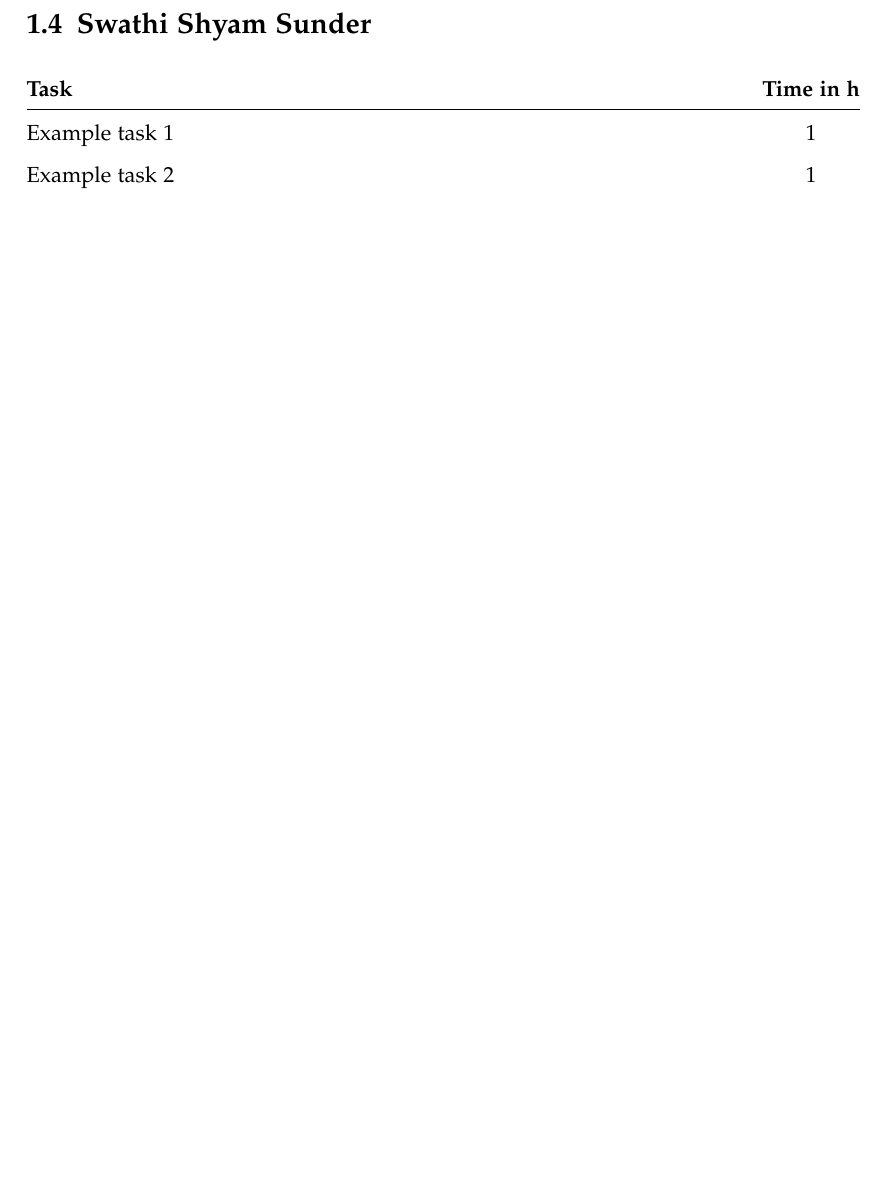
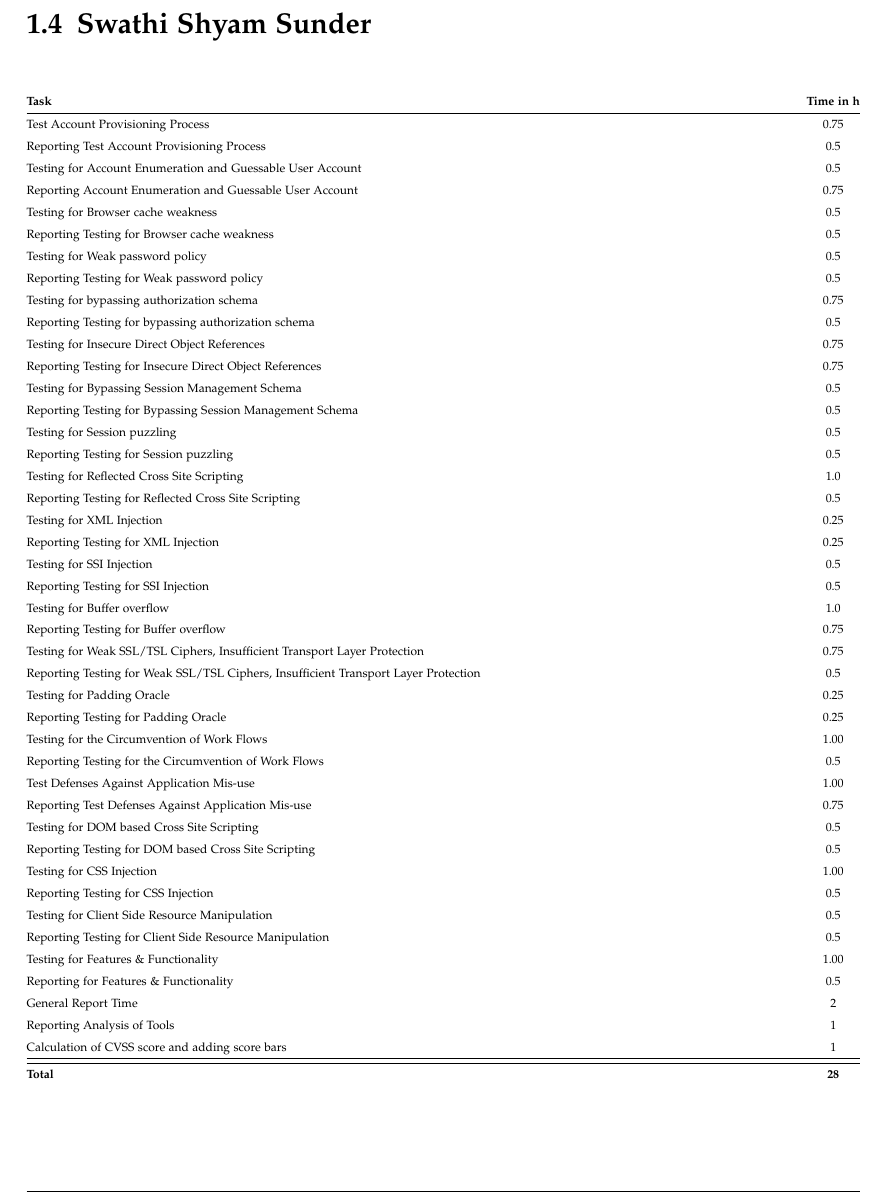
Before and after one commit to kwuerl/secure-coding-team-8, a LaTeX book (Report Phase 2/main.tex, which reads Report Phase 2/chapters/timetable.tex): part of page 8 of 23, cut so that both start at the same text. Compiled offline with pdfLaTeX.

Commit message:
added timetracking

```diff
--- a/Report Phase 2/chapters/timetable.tex
+++ b/Report Phase 2/chapters/timetable.tex
@@ -131,8 +131,54 @@ Calculation of CVSS Score and adding score bars	& 1.00 \\ \hline\hline
 \clearpage
 
 \section{Swathi Shyam Sunder}
+\begin{table}[H]
+\tiny
 \begin{tabular*}{\textwidth}{@{\extracolsep{\fill}} l c@{\extracolsep{0pt}} }
 \textbf{Task} & \textbf{Time in h} \\ \hline
-Example task 1 & 1 \\
-Example task 2 & 1
+Test Account Provisioning Process 		    & 0.75 \\
+Reporting Test Account Provisioning Process	& 0.5 \\
+Testing for Account Enumeration and Guessable User Account & 0.5 \\
+Reporting Account Enumeration and Guessable User Account & 0.75 \\
+Testing for Browser cache weakness 			& 0.5 \\
+Reporting Testing for Browser cache weakness & 0.5 \\
+Testing for Weak password policy 		    & 0.5 \\
+Reporting Testing for Weak password policy  & 0.5 \\
+Testing for bypassing authorization schema  & 0.75 \\
+Reporting Testing for bypassing authorization schema & 0.5 \\
+Testing for Insecure Direct Object References & 0.75 \\
+Reporting Testing for Insecure Direct Object References & 0.75 \\
+Testing for Bypassing Session Management Schema	& 0.5 \\
+Reporting Testing for Bypassing Session Management Schema & 0.5 \\
+Testing for Session puzzling		        & 0.5 \\
+Reporting Testing for Session puzzling		& 0.5 \\
+Testing for Reflected Cross Site Scripting	& 1.0 \\
+Reporting Testing for Reflected Cross Site Scripting & 0.5 \\
+Testing for XML Injection					& 0.25 \\
+Reporting Testing for XML Injection 		& 0.25 \\
+Testing for SSI Injection					& 0.5 \\
+Reporting Testing for SSI Injection 		& 0.5 \\
+Testing for Buffer overflow		            & 1.0 \\
+Reporting Testing for Buffer overflow       & 0.75 \\
+Testing for Weak SSL/TSL Ciphers, Insufficient Transport Layer Protection & 0.75 \\
+Reporting Testing for Weak SSL/TSL Ciphers, Insufficient Transport Layer Protection & 0.5 \\
+Testing for Padding Oracle					& 0.25 \\
+Reporting Testing for Padding Oracle 		& 0.25 \\
+Testing for the Circumvention of Work Flows	& 1.00 \\
+Reporting Testing for the Circumvention of Work Flows & 0.5 \\
+Test Defenses Against Application Mis-use	& 1.00 \\
+Reporting Test Defenses Against Application Mis-use & 0.75 \\
+Testing for DOM based Cross Site Scripting	& 0.5 \\
+Reporting Testing for DOM based Cross Site Scripting & 0.5 \\
+Testing for CSS Injection					& 1.00 \\
+Reporting Testing for CSS Injection         & 0.5 \\
+Testing for Client Side Resource Manipulation & 0.5 \\
+Reporting Testing for Client Side Resource Manipulation & 0.5 \\
+Testing for Features \& Functionality       & 1.00 \\
+Reporting for Features \& Functionality     & 0.5 \\
+General Report Time							& 2 \\
+Reporting Analysis of Tools                 & 1 \\
+Calculation of CVSS score and adding score bars & 1 \\ \hline\hline
+\textbf{Total}								& \textbf{28}
 \end{tabular*}
+\end{table}
+\clearpage
```
